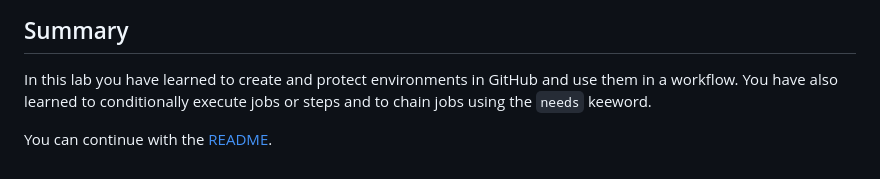
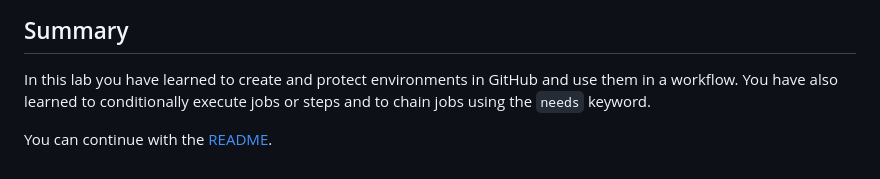
Before and after one commit to ps-actions-sandbox/ActionsFundamentals, a Markdown page: hol/03-Staged-deployments.md, the part around the change. GitHub-like rendering.

```diff
--- a/hol/03-Staged-deployments.md
+++ b/hol/03-Staged-deployments.md
@@ -121,6 +121,6 @@ Add a input of the type environment to the `workflow_dispatch` trigger.
 ## Summary
 
 In this lab you have learned to create and protect environments in GitHub and use them in a workflow. You have also learned to conditionally
-execute jobs or steps and to chain jobs using the `needs` keeword.
+execute jobs or steps and to chain jobs using the `needs` keyword.
 
 You can continue with the [README](../README.md#part-4--cicd-and-automation).
```
